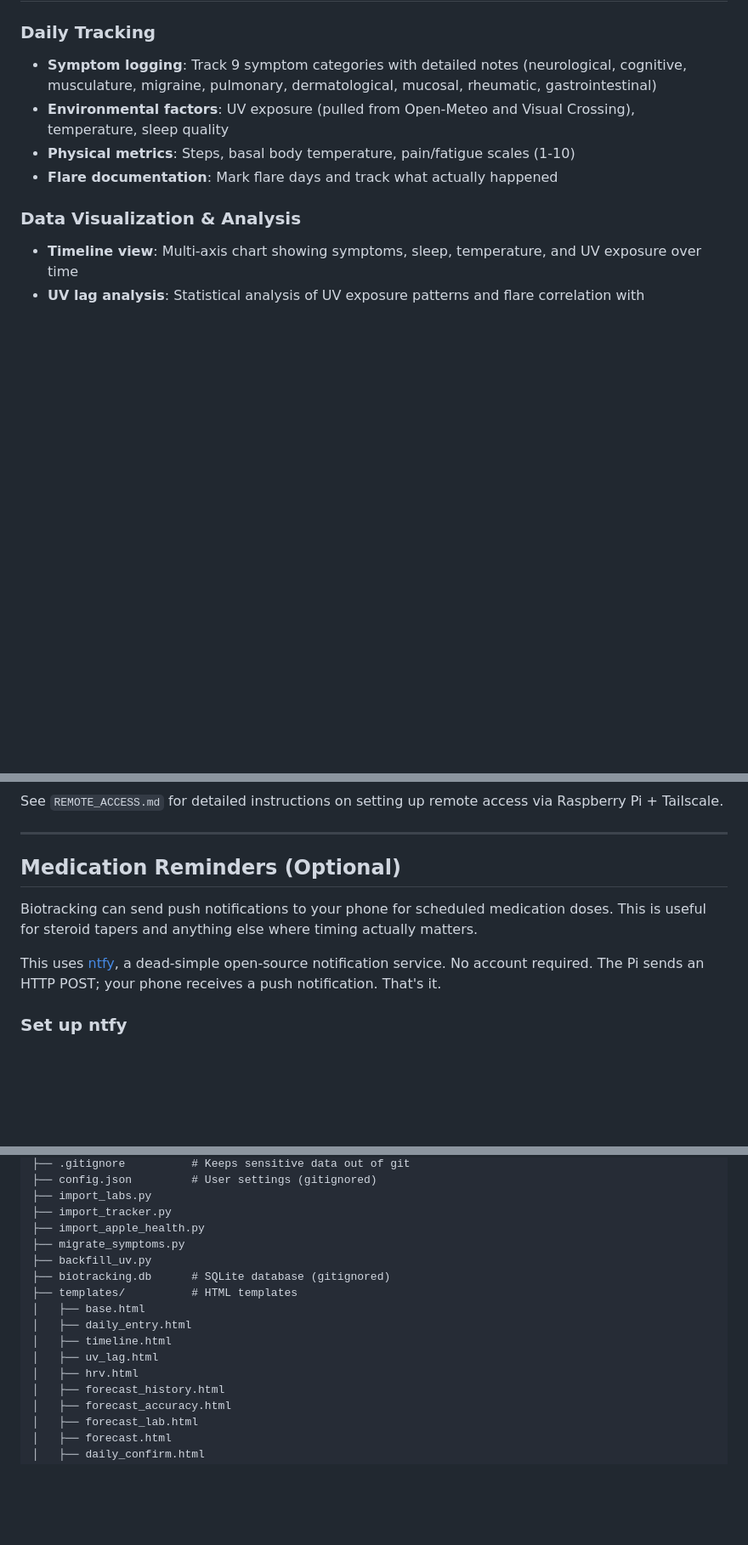
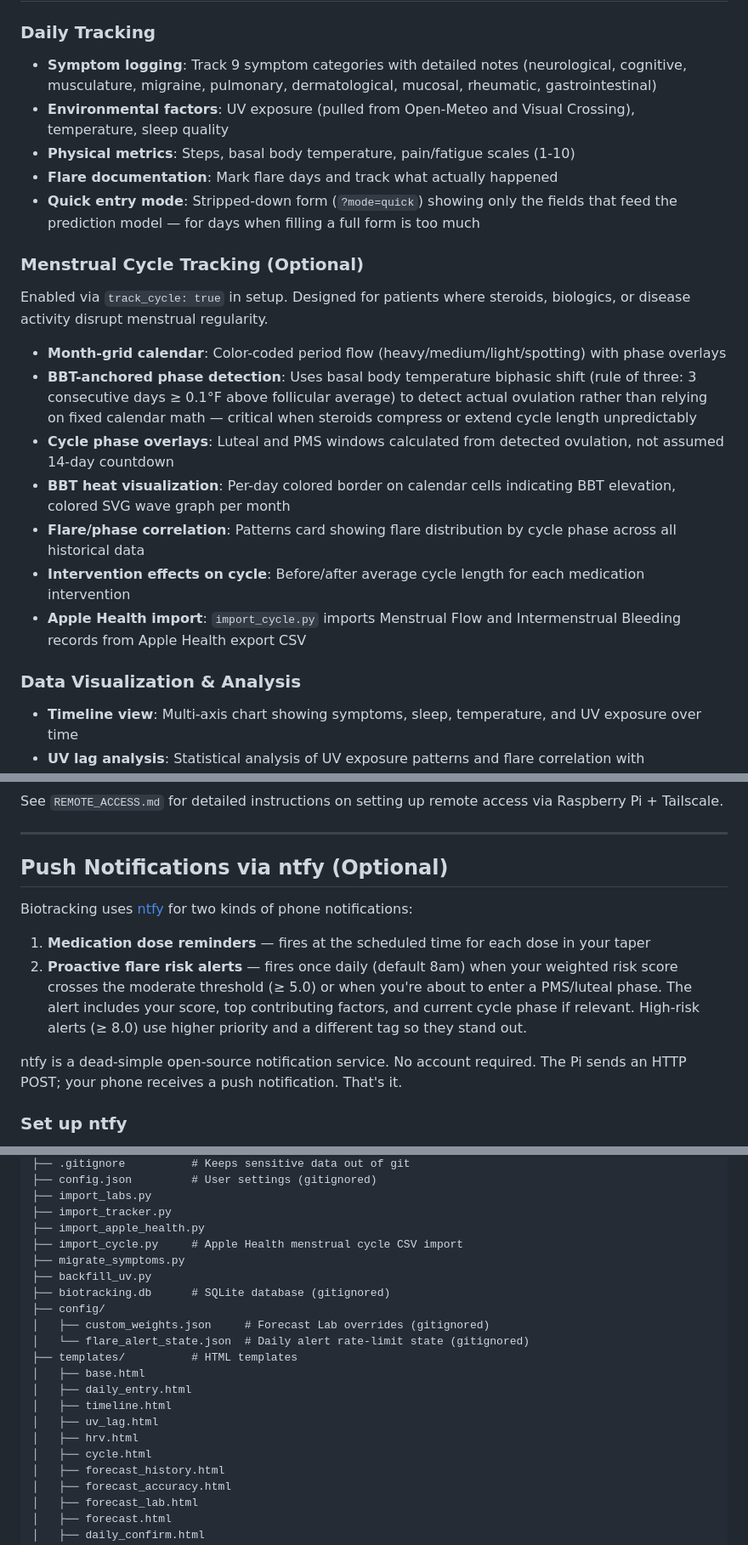
Before and after one commit to alaricmoore/biotracking, a Markdown page: README.md, 3 parts joined by grey strips. Shown at 85% size. Drawn GitHub-style; blank space fills up the shorter version.

```diff
--- a/README.md
+++ b/README.md
@@ -60,6 +60,19 @@ This tool isn't a lupus tracker, necessarily, though it is designed around an ev
 - **Environmental factors**: UV exposure (pulled from Open-Meteo and Visual Crossing), temperature, sleep quality
 - **Physical metrics**: Steps, basal body temperature, pain/fatigue scales (1-10)
 - **Flare documentation**: Mark flare days and track what actually happened
+- **Quick entry mode**: Stripped-down form (`?mode=quick`) showing only the fields that feed the prediction model — for days when filling a full form is too much
+
+### Menstrual Cycle Tracking (Optional)
+
+Enabled via `track_cycle: true` in setup. Designed for patients where steroids, biologics, or disease activity disrupt menstrual regularity.
+
+- **Month-grid calendar**: Color-coded period flow (heavy/medium/light/spotting) with phase overlays
+- **BBT-anchored phase detection**: Uses basal body temperature biphasic shift (rule of three: 3 consecutive days ≥ 0.1°F above follicular average) to detect actual ovulation rather than relying on fixed calendar math — critical when steroids compress or extend cycle length unpredictably
+- **Cycle phase overlays**: Luteal and PMS windows calculated from detected ovulation, not assumed 14-day countdown
+- **BBT heat visualization**: Per-day colored border on calendar cells indicating BBT elevation, colored SVG wave graph per month
+- **Flare/phase correlation**: Patterns card showing flare distribution by cycle phase across all historical data
+- **Intervention effects on cycle**: Before/after average cycle length for each medication intervention
+- **Apple Health import**: `import_cycle.py` imports Menstrual Flow and Intermenstrual Bleeding records from Apple Health export CSV
 
 ### Data Visualization & Analysis
 
@@ -383,11 +414,14 @@ See `REMOTE_ACCESS.md` for detailed instructions on setting up remote access via
 
 ---
 
-## Medication Reminders (Optional)
+## Push Notifications via ntfy (Optional)
 
-Biotracking can send push notifications to your phone for scheduled medication doses. This is useful for steroid tapers and anything else where timing actually matters.
+Biotracking uses [ntfy](https://ntfy.sh) for two kinds of phone notifications:
 
-This uses [ntfy](https://ntfy.sh), a dead-simple open-source notification service. No account required. The Pi sends an HTTP POST; your phone receives a push notification. That's it.
+1. **Medication dose reminders** — fires at the scheduled time for each dose in your taper
+2. **Proactive flare risk alerts** — fires once daily (default 8am) when your weighted risk score crosses the moderate threshold (≥ 5.0) or when you're about to enter a PMS/luteal phase. The alert includes your score, top contributing factors, and current cycle phase if relevant. High-risk alerts (≥ 8.0) use higher priority and a different tag so they stand out.
+
+ntfy is a dead-simple open-source notification service. No account required. The Pi sends an HTTP POST; your phone receives a push notification. That's it.
 
 ### Set up ntfy
 
@@ -560,15 +610,20 @@ biotracking/
 ├── import_labs.py
 ├── import_tracker.py
 ├── import_apple_health.py
+├── import_cycle.py     # Apple Health menstrual cycle CSV import
 ├── migrate_symptoms.py
 ├── backfill_uv.py
 ├── biotracking.db      # SQLite database (gitignored)
+├── config/
+│   ├── custom_weights.json     # Forecast Lab overrides (gitignored)
+│   └── flare_alert_state.json  # Daily alert rate-limit state (gitignored)
 ├── templates/          # HTML templates
 │   ├── base.html
 │   ├── daily_entry.html
 │   ├── timeline.html
 │   ├── uv_lag.html
 │   ├── hrv.html
+│   ├── cycle.html
 │   ├── forecast_history.html
 │   ├── forecast_accuracy.html
 │   ├── forecast_lab.html
```
Also changed, not shown: other parts of README.md (+38 -4 lines).
